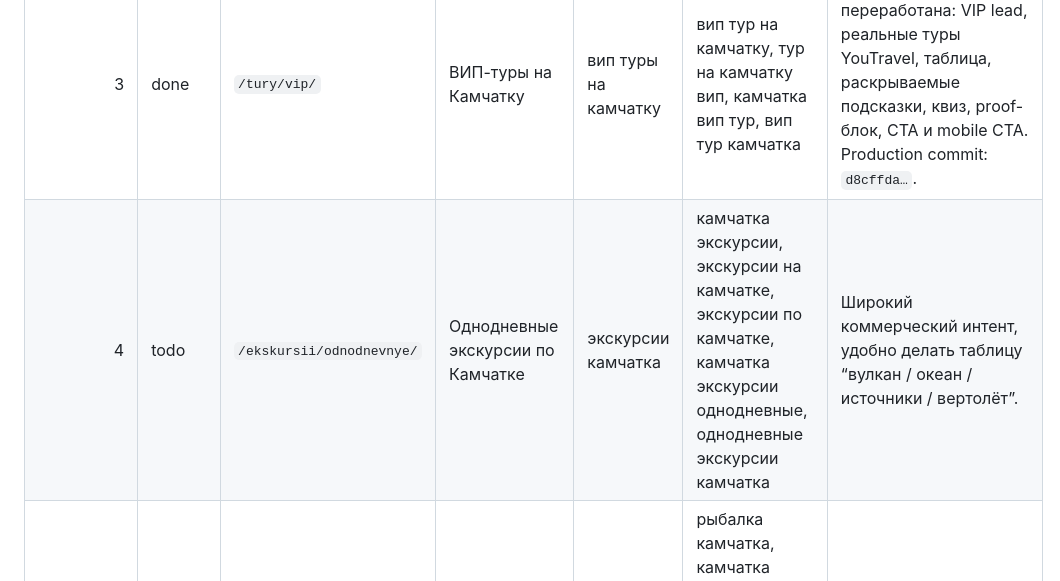
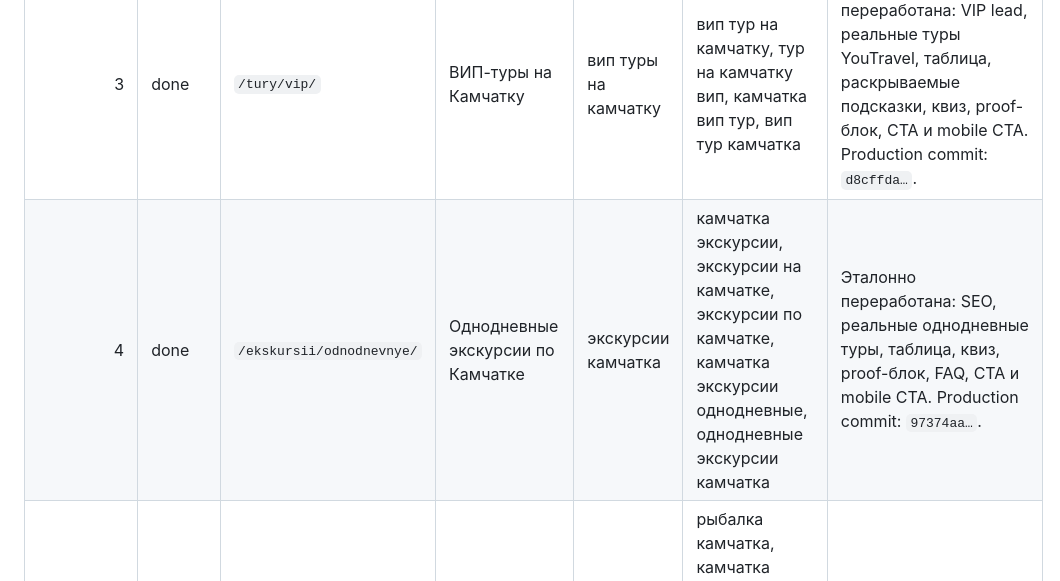
Before and after one commit to mfasad/kamchatka-travel, a Markdown page: docs/SEO_PAGE_QUEUE.md, the part around the change. GitHub-like rendering.

Commit message:
Mark one-day excursions page done: update docs/SEO_PAGE_QUEUE.md

```diff
--- a/docs/SEO_PAGE_QUEUE.md
+++ b/docs/SEO_PAGE_QUEUE.md
@@ -31,7 +31,7 @@
 | 1 | done | `/tury/trekking/` | Треккинговые туры и походы по Камчатке | камчатка поход | походы по камчатке, маршрут по камчатке, походы на камчатку, поход по камчатке, туристические маршруты камчатки | Добавлены lead-блок, быстрый выбор формата похода, таблица актуальных треккинговых туров YouTravel.me, proof-блок, уточнённые CTA и мобильная sticky CTA. Production commit: `a32c1c4…`. |
 | 2 | done | `/ekskursii/vulkany/` | Экскурсии на вулканы Камчатки | экскурсии на вулканы камчатки | вулкан камчатка экскурсия, авачинский вулкан экскурсия, горелый вулкан экскурсия, мутновский вулкан экскурсия | Эталонно переработана: SEO, реальные туры, таблица, квиз, proof-блок, FAQ, CTA и mobile CTA. Production commit: `038b613…`. |
 | 3 | done | `/tury/vip/` | ВИП-туры на Камчатку | вип туры на камчатку | вип тур на камчатку, тур на камчатку вип, камчатка вип тур, вип тур камчатка | Эталонно переработана: VIP lead, реальные туры YouTravel, таблица, раскрываемые подсказки, квиз, proof-блок, CTA и mobile CTA. Production commit: `d8cffda…`. |
-| 4 | todo | `/ekskursii/odnodnevnye/` | Однодневные экскурсии по Камчатке | экскурсии камчатка | камчатка экскурсии, экскурсии на камчатке, экскурсии по камчатке, камчатка экскурсии однодневные, однодневные экскурсии камчатка | Широкий коммерческий интент, удобно делать таблицу “вулкан / океан / источники / вертолёт”. |
+| 4 | done | `/ekskursii/odnodnevnye/` | Однодневные экскурсии по Камчатке | экскурсии камчатка | камчатка экскурсии, экскурсии на камчатке, экскурсии по камчатке, камчатка экскурсии однодневные, однодневные экскурсии камчатка | Эталонно переработана: SEO, реальные однодневные туры, таблица, квиз, proof-блок, FAQ, CTA и mobile CTA. Production commit: `97374aa…`. |
 | 5 | todo | `/tury/rybalka/` | Рыболовные туры на Камчатку | рыбалка на камчатке | рыбалка камчатка, камчатка рыбалка, туры рыбалка на камчатке, рыбалка на камчатке туры, морская рыбалка на камчатке | Хорошая P1-страница с понятным спросом и коммерческой логикой. |
 | 6 | todo | `/tury/` | Туры на Камчатку | туры на камчатку | на камчатку туры, тур на камчатку, туры камчатка, камчатка тур, отдых на камчатке, тур на камчатку из москвы | Главный коммерческий хаб. Делать после нескольких посадочных, чтобы перелинковка была сильнее. |
 | 7 | todo | `/ekskursii/` | Экскурсии по Камчатке | экскурсии по камчатке | экскурсии камчатка, камчатка экскурсии, экскурсии на камчатке | Коммерческий хаб экскурсий. Делать после `/ekskursii/odnodnevnye/` и `/ekskursii/vulkany/`. |
```
